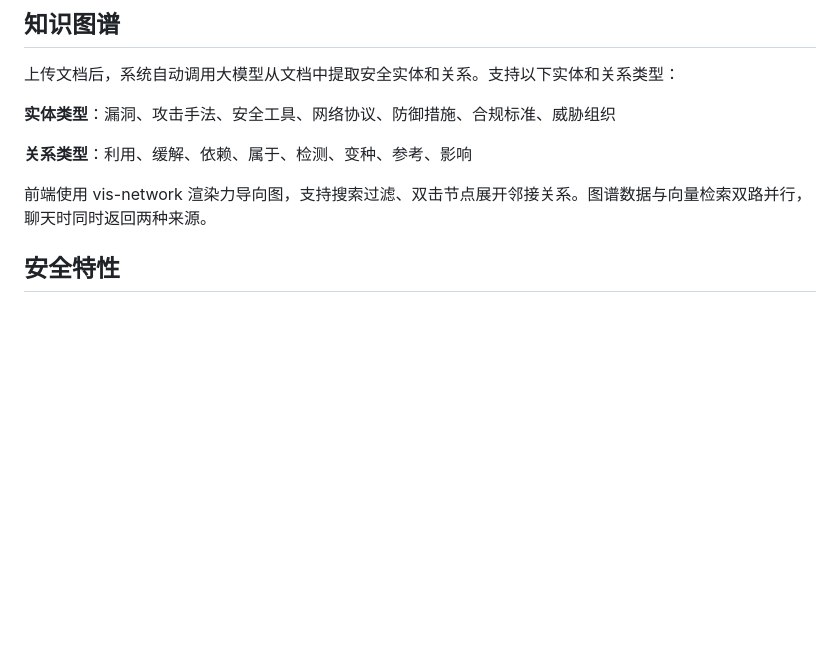
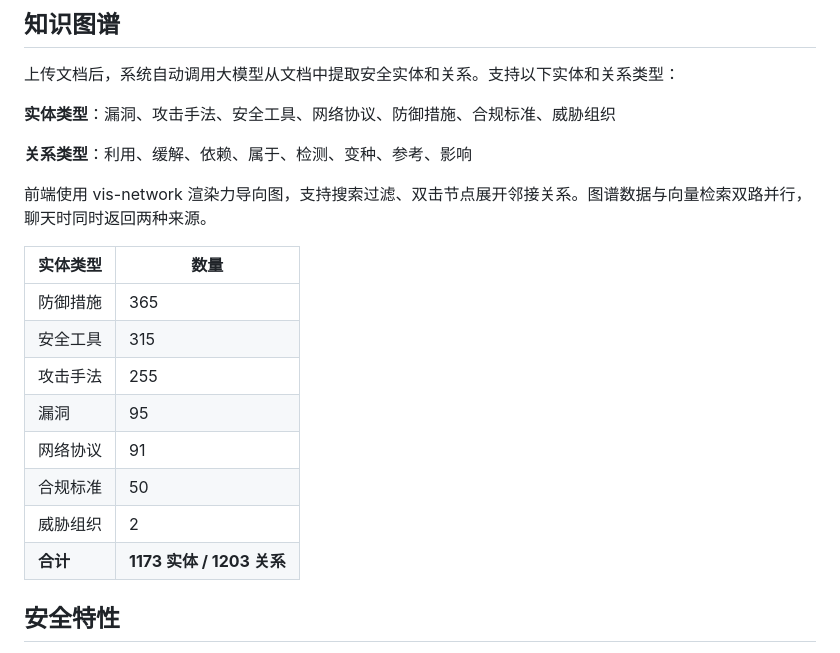
Before and after one commit to shihuizhang-dazhi/rag, a Markdown page: README.md, the part around the change. Rendered like a GitHub page; blank space fills up the shorter version.

Commit message:
docs: 更新知识图谱最终统计 1173实体 1203关系

```diff
--- a/README.md
+++ b/README.md
@@ -155,6 +155,17 @@ logs/                             # loguru 日志（按天轮转）
 
 前端使用 vis-network 渲染力导向图，支持搜索过滤、双击节点展开邻接关系。图谱数据与向量检索双路并行，聊天时同时返回两种来源。
 
+| 实体类型 | 数量 |
+|---------|------|
+| 防御措施 | 365 |
+| 安全工具 | 315 |
+| 攻击手法 | 255 |
+| 漏洞 | 95 |
+| 网络协议 | 91 |
+| 合规标准 | 50 |
+| 威胁组织 | 2 |
+| **合计** | **1173 实体 / 1203 关系** |
+
 ## 安全特性
 
 - **登录安全**：PoW（工作量证明）→ 签名盐值（防重放）→ 速率限制（5 次/5 分钟）三层防护
```
